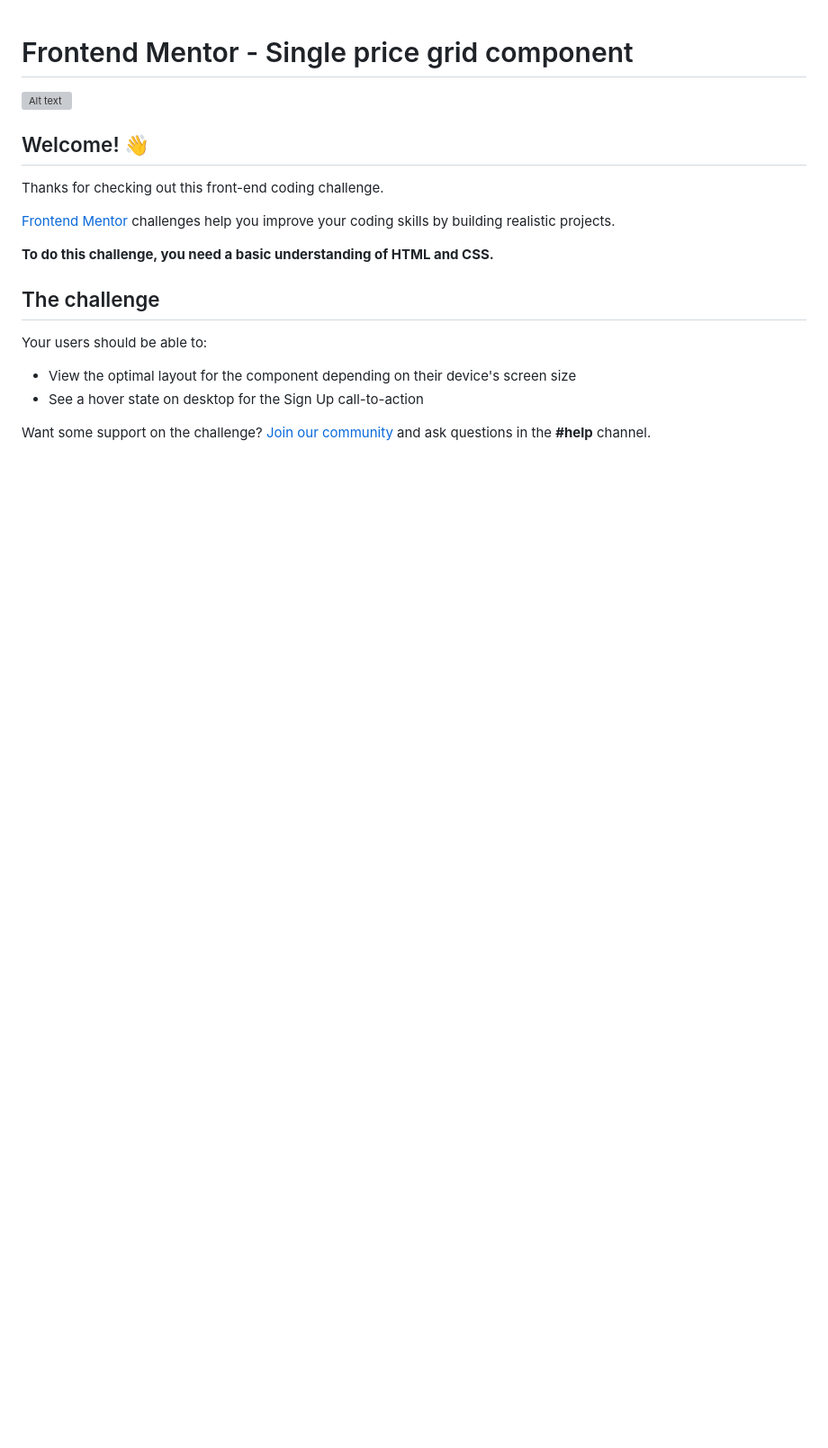
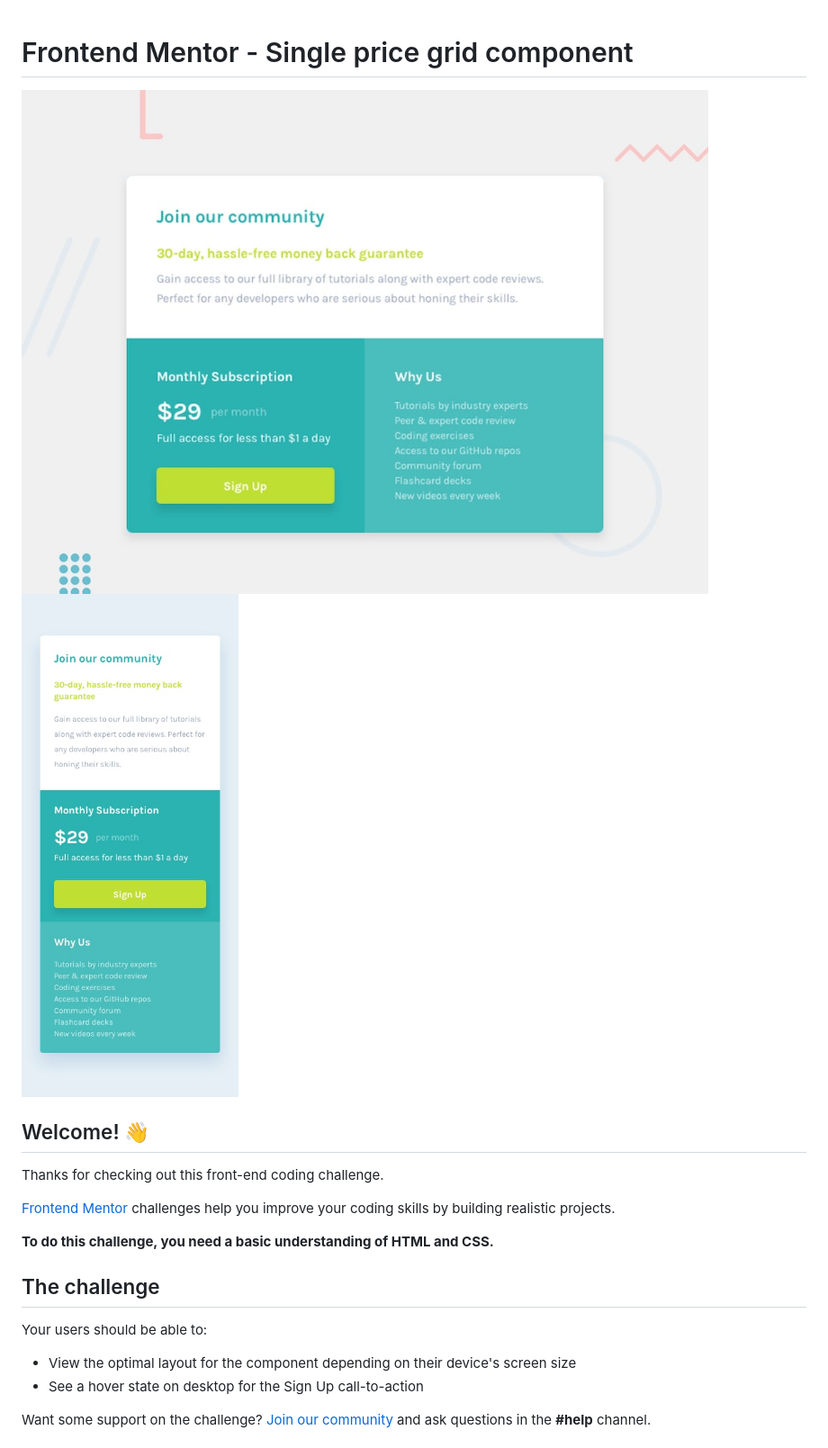
Before and after one commit to GermanGuerreroR/Single-price-grid-component-Front-Mentor, a Markdown page: README.md, the part around the change. Shown at 90% size. GitHub-like rendering; blank space fills up the shorter version; grey boxes are pictures that could not be loaded.

```diff
--- a/README.md
+++ b/README.md
@@ -1,6 +1,7 @@
 # Frontend Mentor - Single price grid component
 
-![Alt text](design/desktop-preview.jpg)
+![Alt text](assets/design/desktop-preview.jpg)
+![Alt text](assets/design/mobile-design.jpg)
 
 ## Welcome! 👋
 
```
